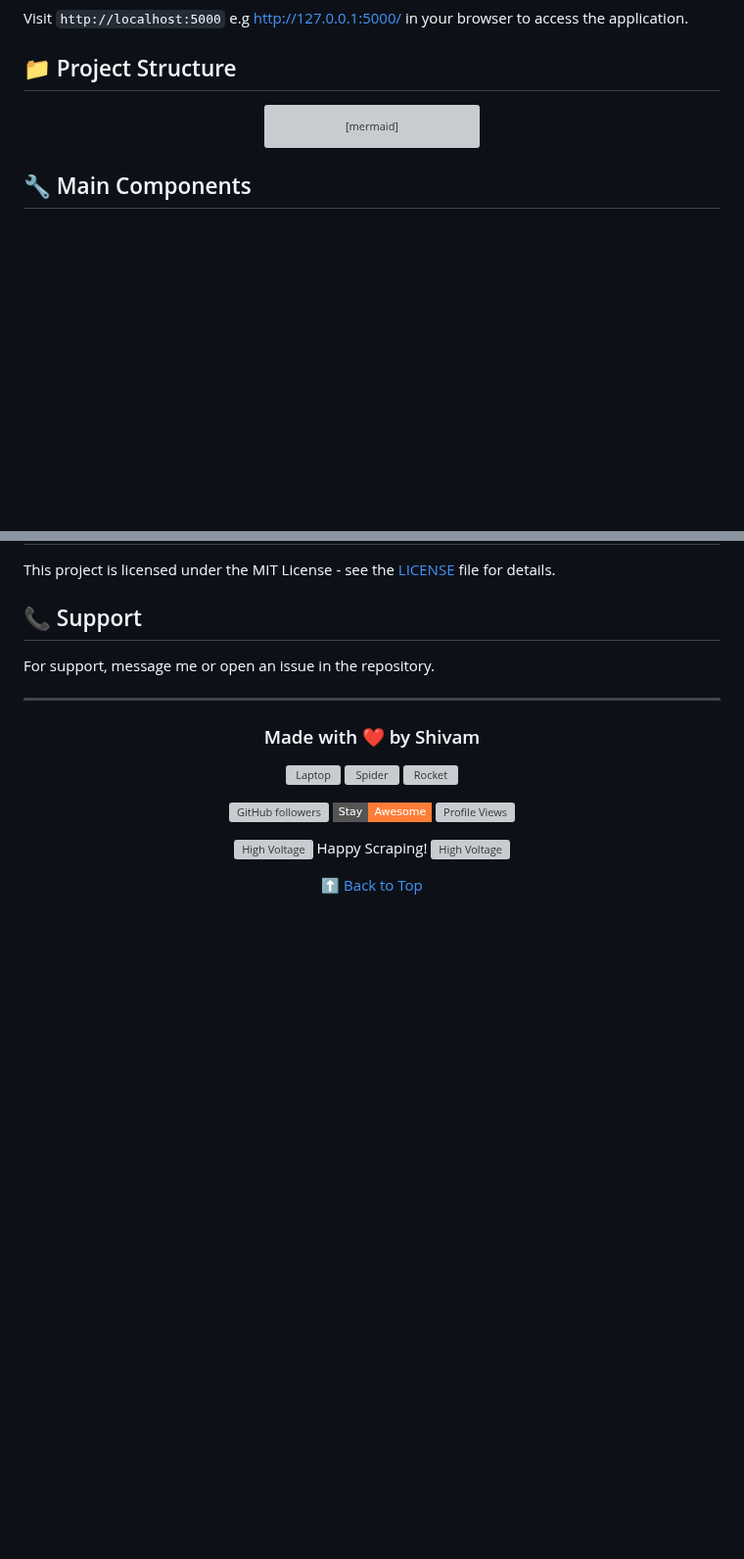
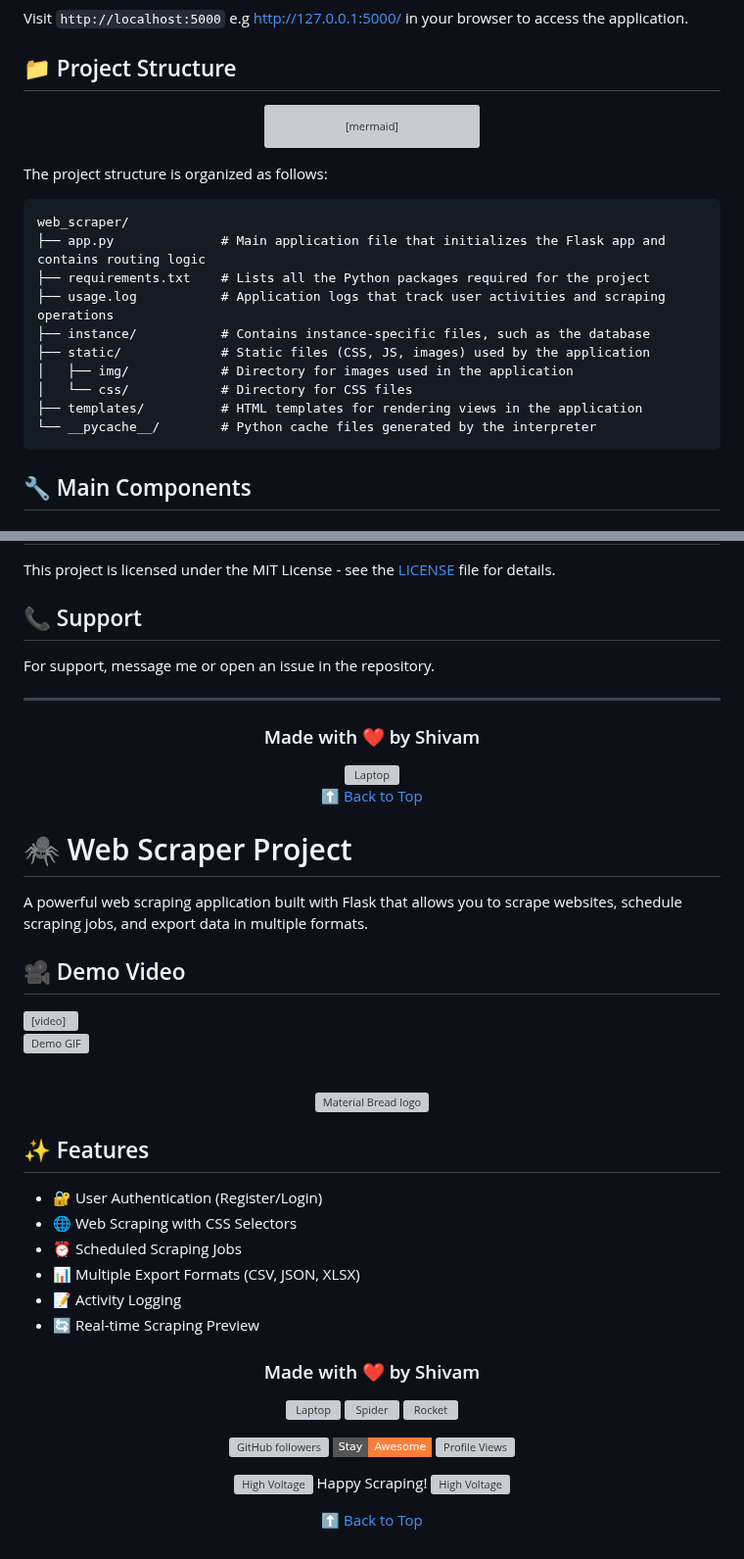
Before and after one commit to Shivam99984/web-scrapple-py, a Markdown page: README.md, 2 parts joined by grey strips. Shown at 98% size. Drawn GitHub-style; badges without logos; blank space fills up the shorter version; grey boxes are pictures that could not be loaded.

Commit message:
Enhance README.md with project structure and demo video
- Updated the Quick Start section to a larger heading for better visibility.
- Added a detailed project structure section outlining the organization of files and directories.
- Included a demo video section with an embedded video and a demo GIF for improved user engagement.
- Reinforced the features section to highlight the application's capabilities.

````diff
--- a/README.md
+++ b/README.md
@@ -119,6 +120,21 @@ graph TD
 
 </div>
 
+The project structure is organized as follows:
+
+```
+web_scraper/
+├── app.py              # Main application file that initializes the Flask app and contains routing logic
+├── requirements.txt    # Lists all the Python packages required for the project
+├── usage.log           # Application logs that track user activities and scraping operations
+├── instance/           # Contains instance-specific files, such as the database
+├── static/             # Static files (CSS, JS, images) used by the application
+│   ├── img/            # Directory for images used in the application
+│   └── css/            # Directory for CSS files
+├── templates/          # HTML templates for rendering views in the application
+└── __pycache__/        # Python cache files generated by the interpreter
+```
+
 ## 🔧 Main Components
 
 ### app.py
@@ -200,6 +216,51 @@ For support, message me  or open an issue in the repository.
 
 <div align="center">
 
+### Made with ❤️ by Shivam
+
+<img src="https://raw.githubusercontent.com/Tarikul-Islam-Anik/Animated-Fluent-Emojis/master/Emojis/Objects/Laptop.png" alt="Laptop" width="100"/>
+
+[⬆ Back to Top](#-web-scraper-project)
+
+</div>
+
+
+
+# 🕷️ Web Scraper Project
+
+A powerful web scraping application built with Flask that allows you to scrape websites, schedule scraping jobs, and export data in multiple formats.
+
+
+## 🎥 Demo Video
+<video width="800" controls>
+  <source src="static/img/demo.mp4" type="video/mp4">
+  Your browser does not support the video tag.
+</video>
+
+![Demo GIF](web_scraper/static/img/demo.gif)
+
+<br>
+<p align="center">
+    <img width="500" src="web_scraper/static/img/logo.png" alt="Material Bread logo">
+</p>
+
+## ✨ Features
+
+- 🔐 User Authentication (Register/Login)
+- 🌐 Web Scraping with CSS Selectors
+- ⏰ Scheduled Scraping Jobs
+- 📊 Multiple Export Formats (CSV, JSON, XLSX)
+- 📝 Activity Logging
+- 🔄 Real-time Scraping Preview
+
+
+
+
+
+
+
+<div align="center">
+
 <h3>Made with ❤️ by Shivam</h3>
 
 <p align="center">
````
Also changed, not shown: other parts of README.md (+2 -1 lines).
